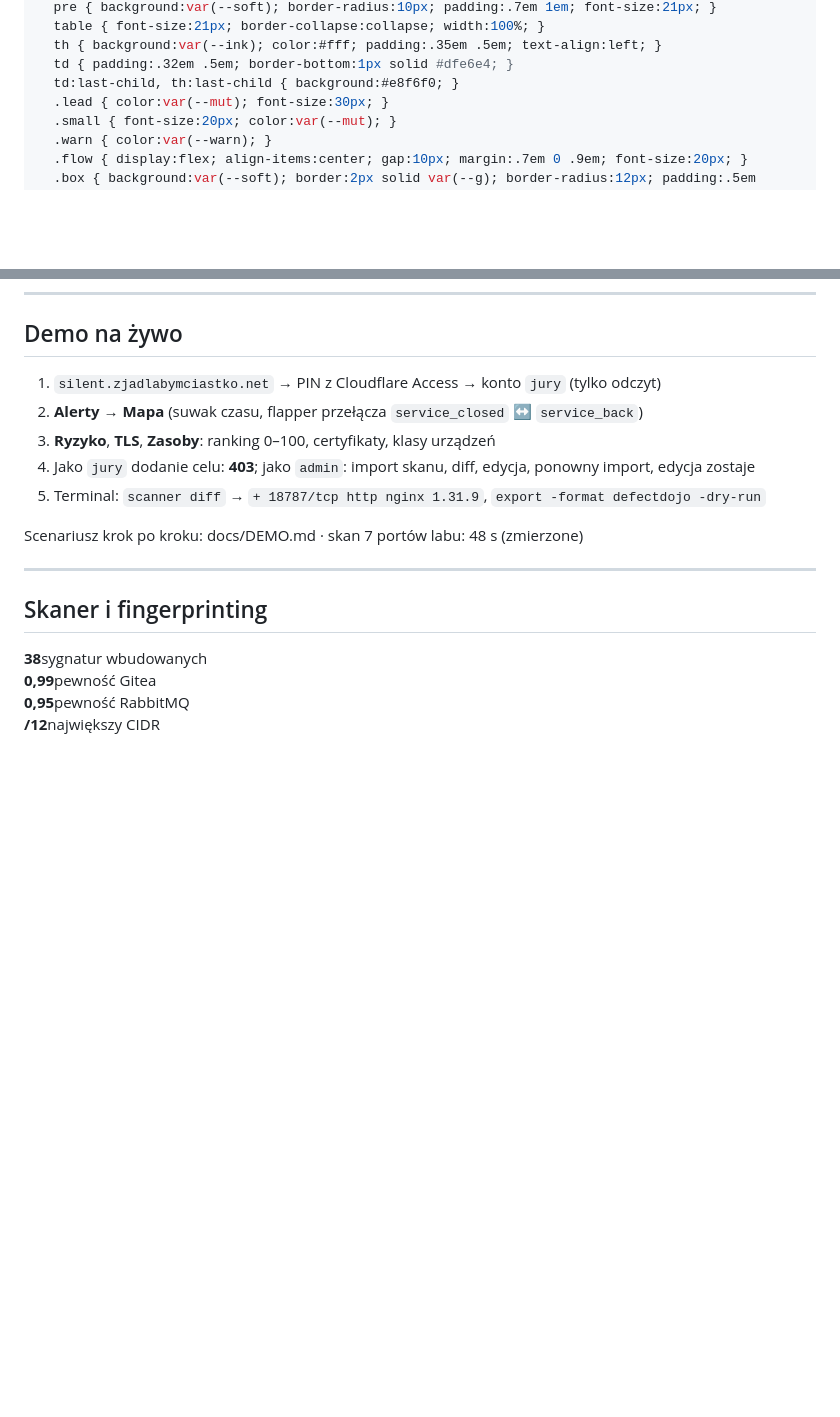
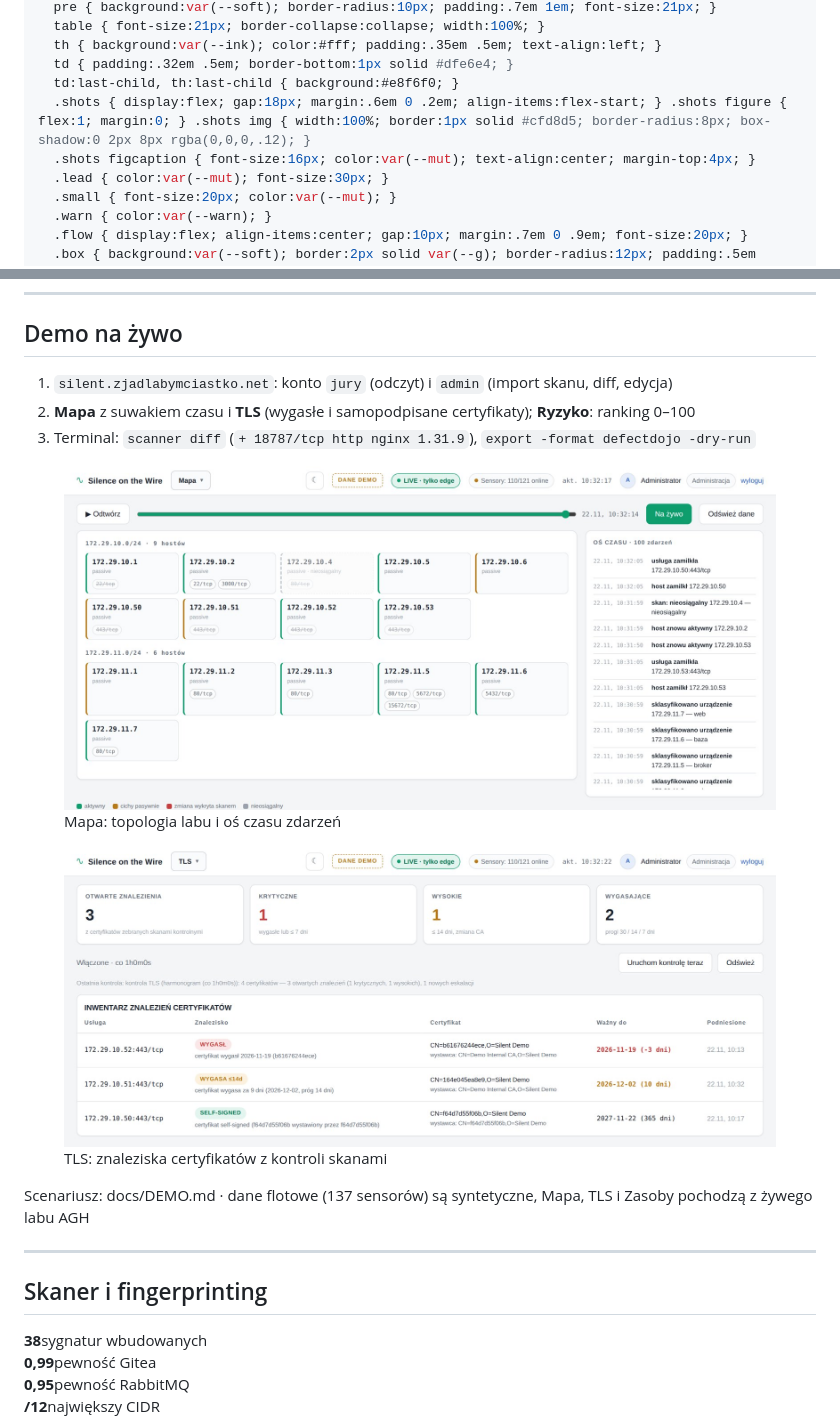
Before and after one commit to Inner-Savages/hacknation2026-attack-surface-intelligence, a Markdown page: docs/slides/deck.md, 2 parts joined by grey strips. Drawn GitHub-style; pictures changed too: docs/slides/img/mapa.jpg (added), docs/slides/img/tls.jpg (added); blank space fills up the shorter version.

Commit message:
docs: console screenshots on the demo slide, rebuilt PDF

```diff
--- a/docs/slides/deck.md
+++ b/docs/slides/deck.md
@@ -20,6 +20,8 @@ style: |
   th { background:var(--ink); color:#fff; padding:.35em .5em; text-align:left; }
   td { padding:.32em .5em; border-bottom:1px solid #dfe6e4; }
   td:last-child, th:last-child { background:#e8f6f0; }
+  .shots { display:flex; gap:18px; margin:.6em 0 .2em; align-items:flex-start; } .shots figure { flex:1; margin:0; } .shots img { width:100%; border:1px solid #cfd8d5; border-radius:8px; box-shadow:0 2px 8px rgba(0,0,0,.12); }
+  .shots figcaption { font-size:16px; color:var(--mut); text-align:center; margin-top:4px; }
   .lead { color:var(--mut); font-size:30px; }
   .small { font-size:20px; color:var(--mut); }
   .warn { color:var(--warn); }
@@ -124,17 +126,21 @@ na tej samej maszynie, aktualizacja obrazów co 5 minut.
 
 ## Demo na żywo
 
-1. `silent.zjadlabymciastko.net` → PIN z Cloudflare Access → konto `jury` (tylko odczyt)
-2. **Alerty** → **Mapa** (suwak czasu, flapper przełącza `service_closed` ↔ `service_back`)
-3. **Ryzyko**, **TLS**, **Zasoby**: ranking 0–100, certyfikaty, klasy urządzeń
-4. Jako `jury` dodanie celu: **403**; jako `admin`: import skanu, diff, edycja, ponowny import, edycja zostaje
-5. Terminal: `scanner diff` → `+ 18787/tcp http nginx 1.31.9`, `export -format defectdojo -dry-run`
+1. `silent.zjadlabymciastko.net`: konto `jury` (odczyt) i `admin` (import skanu, diff, edycja)
+2. **Mapa** z suwakiem czasu i **TLS** (wygasłe i samopodpisane certyfikaty); **Ryzyko**: ranking 0–100
+3. Terminal: `scanner diff` (`+ 18787/tcp http nginx 1.31.9`), `export -format defectdojo -dry-run`
 
-<p class="small">Scenariusz krok po kroku: docs/DEMO.md · skan 7 portów labu: 48 s (zmierzone)</p>
+<div class="shots">
+  <figure><img src="img/mapa.jpg"><figcaption>Mapa: topologia labu i oś czasu zdarzeń</figcaption></figure>
+  <figure><img src="img/tls.jpg"><figcaption>TLS: znaleziska certyfikatów z kontroli skanami</figcaption></figure>
+</div>
+
+<p class="small">Scenariusz: docs/DEMO.md · dane flotowe (137 sensorów) są syntetyczne, Mapa, TLS i Zasoby pochodzą z żywego labu AGH</p>
 
 <!--
-Pokaż rozgraniczenie ról na żywo: ten sam ekran, dwa konta. Uczciwie: flota 137 sensorów, sprawy i ranking to dane syntetyczne
-trybu demo; Mapę i Zasoby napełniają prawdziwe zdarzenia z labu AGH. Jeśli sieć zawiedzie, wyniki z terminala są w DEMO.md.
+Pokaż rozgraniczenie ról na żywo: ten sam ekran, dwa konta. Flota 137 sensorów, sprawy i część rankingu to dane syntetyczne trybu demo;
+Mapę, TLS i Zasoby napełniają prawdziwe zdarzenia i skany labu AGH. Skan 7 portów labu trwał 48 s (zmierzone). Jeśli sieć zawiedzie,
+wyniki z terminala są w DEMO.md.
 -->
 
 ---
```
Also changed, not shown: docs/slides/img/ryzyko.jpg (added), 1 other file.
